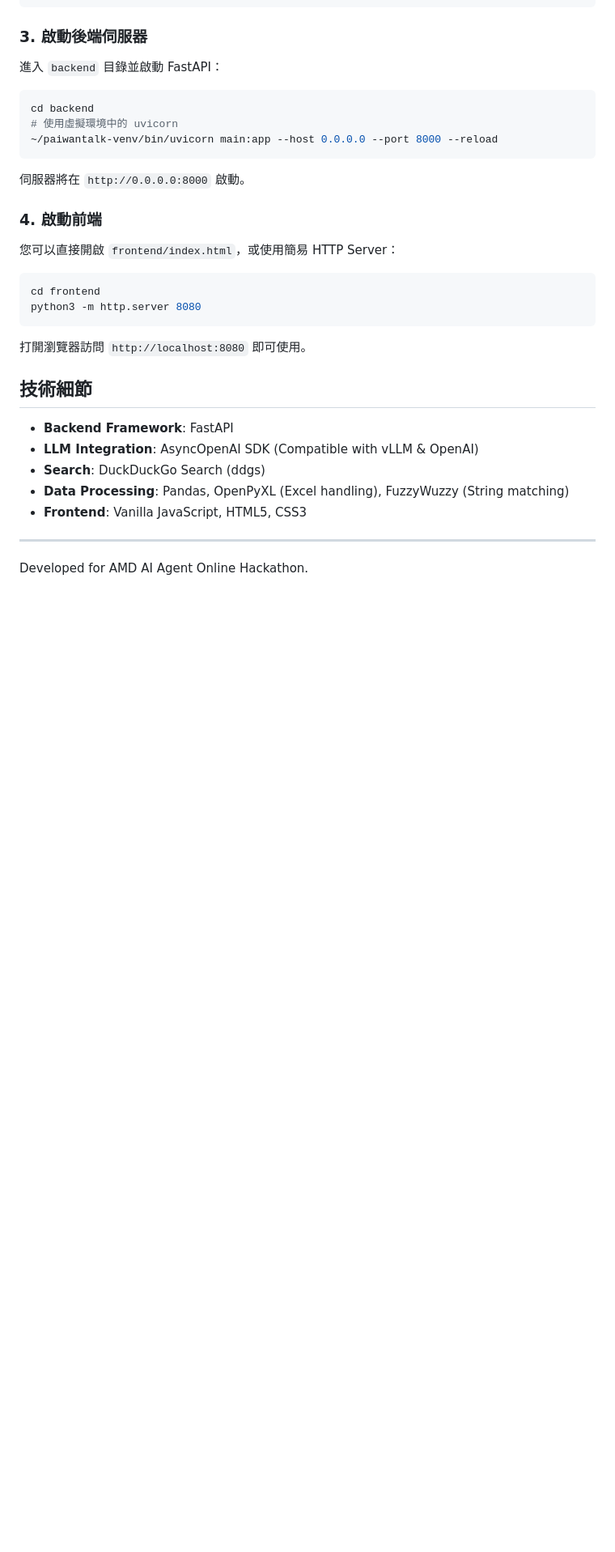
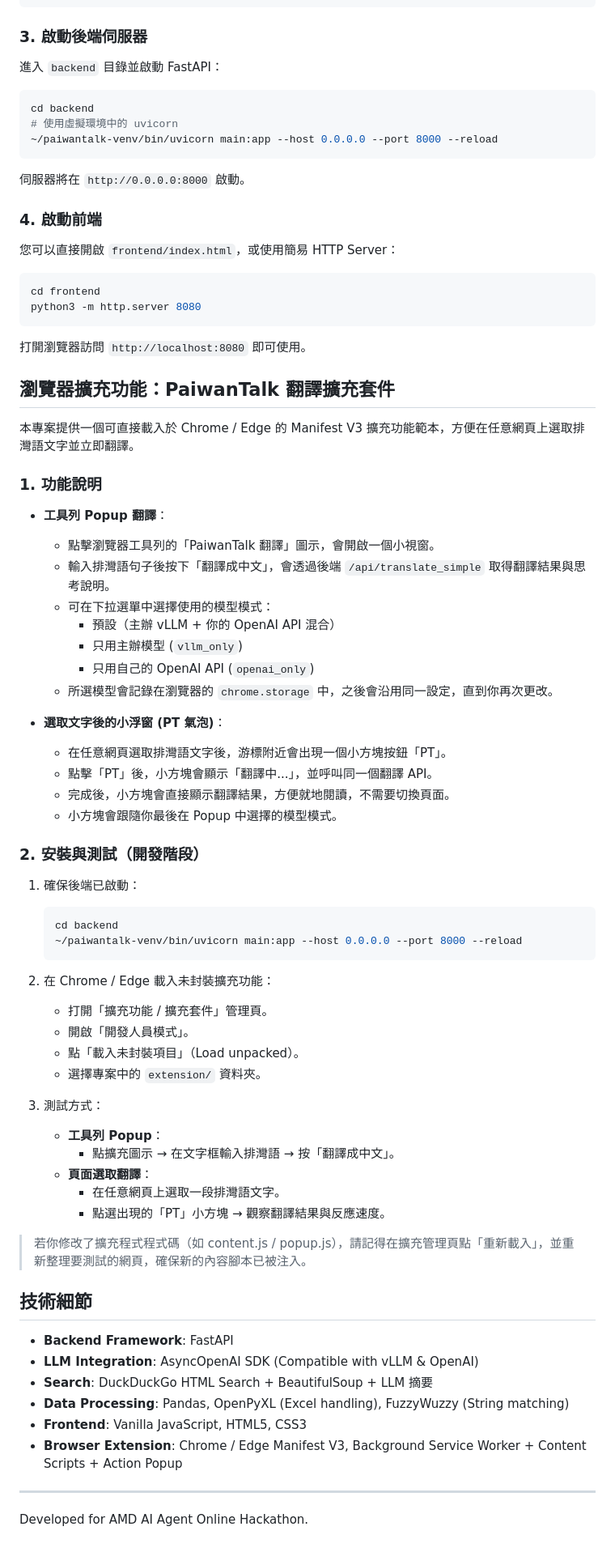
Before and after one commit to fk8663212/PaiwanTalk, a Markdown page: README.md, the part around the change printed below. Shown: that part at 81% size. Rendered like a GitHub page; blank space fills up the shorter version.

Commit message:
更新readme

````diff
--- a/README.md
+++ b/README.md
@@ -101,13 +108,59 @@ python3 -m http.server 8080
 
 打開瀏覽器訪問 `http://localhost:8080` 即可使用。
 
+## 瀏覽器擴充功能：PaiwanTalk 翻譯擴充套件
+
+本專案提供一個可直接載入於 Chrome / Edge 的 Manifest V3 擴充功能範本，方便在任意網頁上選取排灣語文字並立即翻譯。
+
+### 1. 功能說明
+
+- **工具列 Popup 翻譯**：
+    - 點擊瀏覽器工具列的「PaiwanTalk 翻譯」圖示，會開啟一個小視窗。
+    - 輸入排灣語句子後按下「翻譯成中文」，會透過後端 `/api/translate_simple` 取得翻譯結果與思考說明。
+    - 可在下拉選單中選擇使用的模型模式：
+        - 預設（主辦 vLLM + 你的 OpenAI API 混合）
+        - 只用主辦模型 (`vllm_only`)
+        - 只用自己的 OpenAI API (`openai_only`)
+    - 所選模型會記錄在瀏覽器的 `chrome.storage` 中，之後會沿用同一設定，直到你再次更改。
+
+- **選取文字後的小浮窗 (PT 氣泡)**：
+    - 在任意網頁選取排灣語文字後，游標附近會出現一個小方塊按鈕「PT」。
+    - 點擊「PT」後，小方塊會顯示「翻譯中...」，並呼叫同一個翻譯 API。
+    - 完成後，小方塊會直接顯示翻譯結果，方便就地閱讀，不需要切換頁面。
+    - 小方塊會跟隨你最後在 Popup 中選擇的模型模式。
+
+### 2. 安裝與測試（開發階段）
+
+1. 確保後端已啟動：
+
+     ```bash
+     cd backend
+     ~/paiwantalk-venv/bin/uvicorn main:app --host 0.0.0.0 --port 8000 --reload
+     ```
+
+2. 在 Chrome / Edge 載入未封裝擴充功能：
+     - 打開「擴充功能 / 擴充套件」管理頁。
+     - 開啟「開發人員模式」。
+     - 點「載入未封裝項目」（Load unpacked）。
+     - 選擇專案中的 `extension/` 資料夾。
+
+3. 測試方式：
+     - **工具列 Popup**：
+         - 點擴充圖示 → 在文字框輸入排灣語 → 按「翻譯成中文」。
+     - **頁面選取翻譯**：
+         - 在任意網頁上選取一段排灣語文字。
+         - 點選出現的「PT」小方塊 → 觀察翻譯結果與反應速度。
+
+> 若你修改了擴充程式程式碼（如 content.js / popup.js），請記得在擴充管理頁點「重新載入」，並重新整理要測試的網頁，確保新的內容腳本已被注入。
+
 ## 技術細節
 
 *   **Backend Framework**: FastAPI
 *   **LLM Integration**: AsyncOpenAI SDK (Compatible with vLLM & OpenAI)
-*   **Search**: DuckDuckGo Search (ddgs)
+*   **Search**: DuckDuckGo HTML Search + BeautifulSoup + LLM 摘要
 *   **Data Processing**: Pandas, OpenPyXL (Excel handling), FuzzyWuzzy (String matching)
 *   **Frontend**: Vanilla JavaScript, HTML5, CSS3
+*   **Browser Extension**: Chrome / Edge Manifest V3, Background Service Worker + Content Scripts + Action Popup
 
 ---
 Developed for AMD AI Agent Online Hackathon.
````
Also changed, not shown: other parts of README.md (+9 -2 lines).
